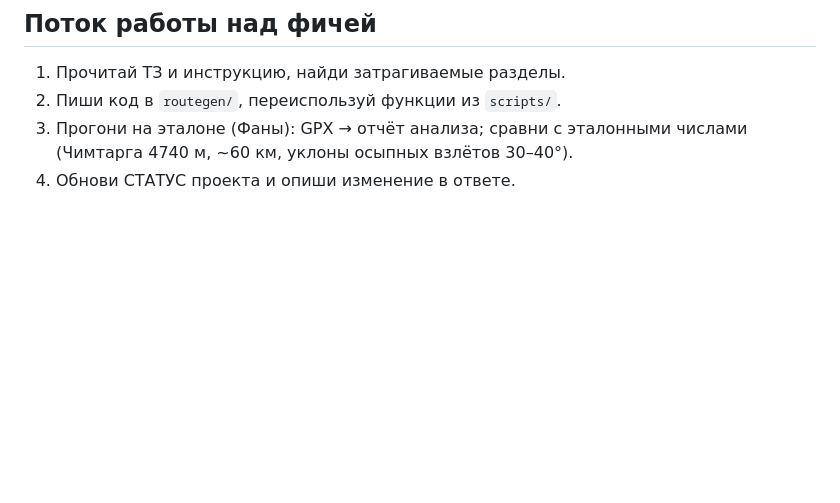
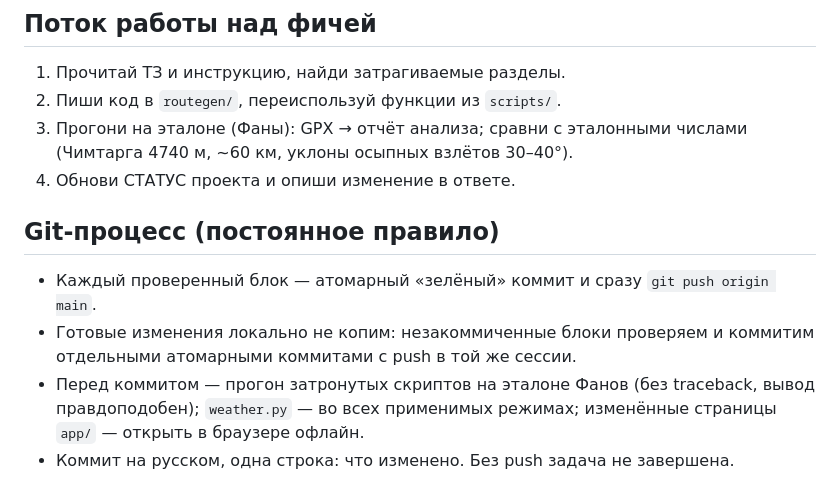
Before and after one commit to shulgaop/KIMIK3, a Markdown page: route_app/CLAUDE.md, the part around the change. Drawn GitHub-style; blank space fills up the shorter version.

```diff
--- a/route_app/CLAUDE.md
+++ b/route_app/CLAUDE.md
@@ -58,3 +58,12 @@ route_app/
 3. Прогони на эталоне (Фаны): GPX → отчёт анализа; сравни с эталонными числами
    (Чимтарга 4740 м, ~60 км, уклоны осыпных взлётов 30–40°).
 4. Обнови СТАТУС проекта и опиши изменение в ответе.
+
+## Git-процесс (постоянное правило)
+- Каждый проверенный блок — атомарный «зелёный» коммит и сразу `git push origin main`.
+- Готовые изменения локально не копим: незакоммиченные блоки проверяем и коммитим
+  отдельными атомарными коммитами с push в той же сессии.
+- Перед коммитом — прогон затронутых скриптов на эталоне Фанов (без traceback,
+  вывод правдоподобен); `weather.py` — во всех применимых режимах; изменённые
+  страницы `app/` — открыть в браузере офлайн.
+- Коммит на русском, одна строка: что изменено. Без push задача не завершена.
```
Also changed, not shown: AGENTS.md (added, +21 -0 lines), route_app/AGENTS.md (+15 -0 lines).
